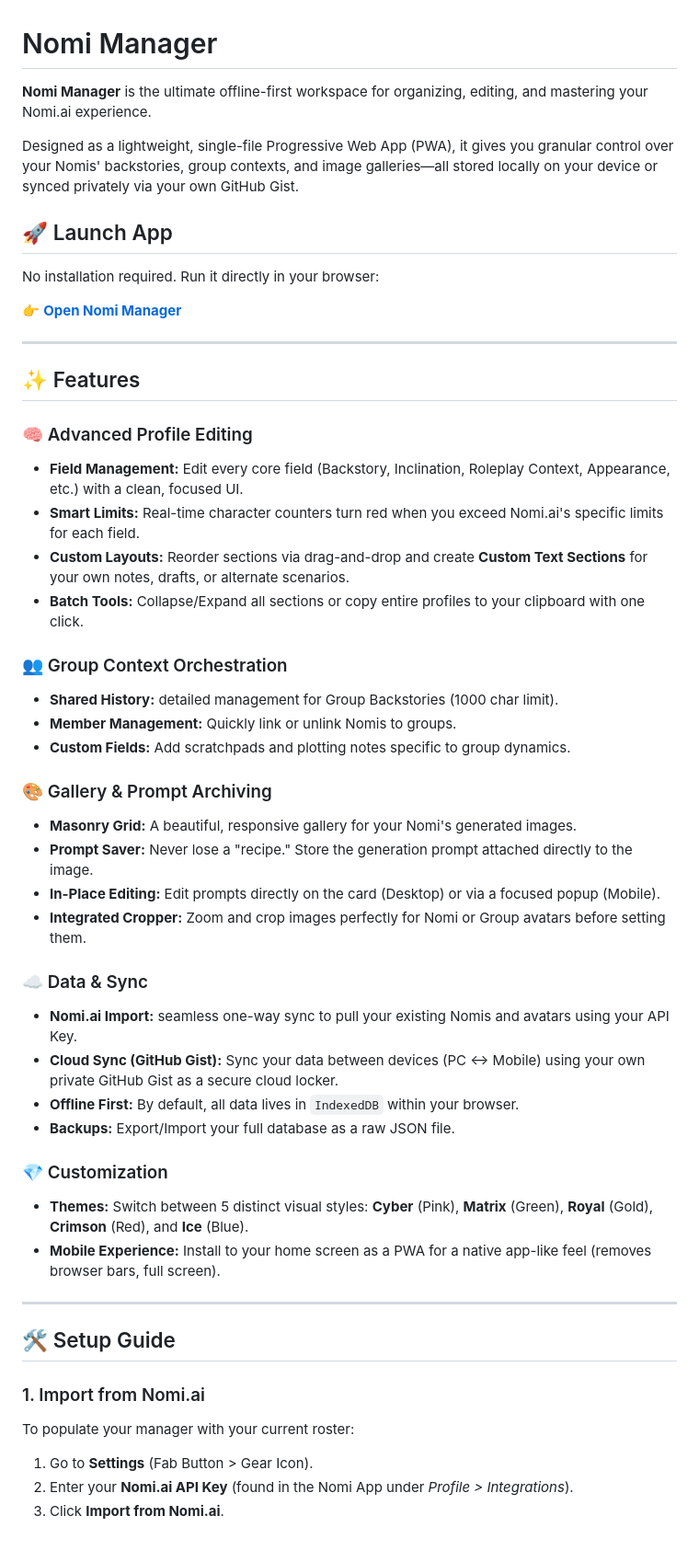
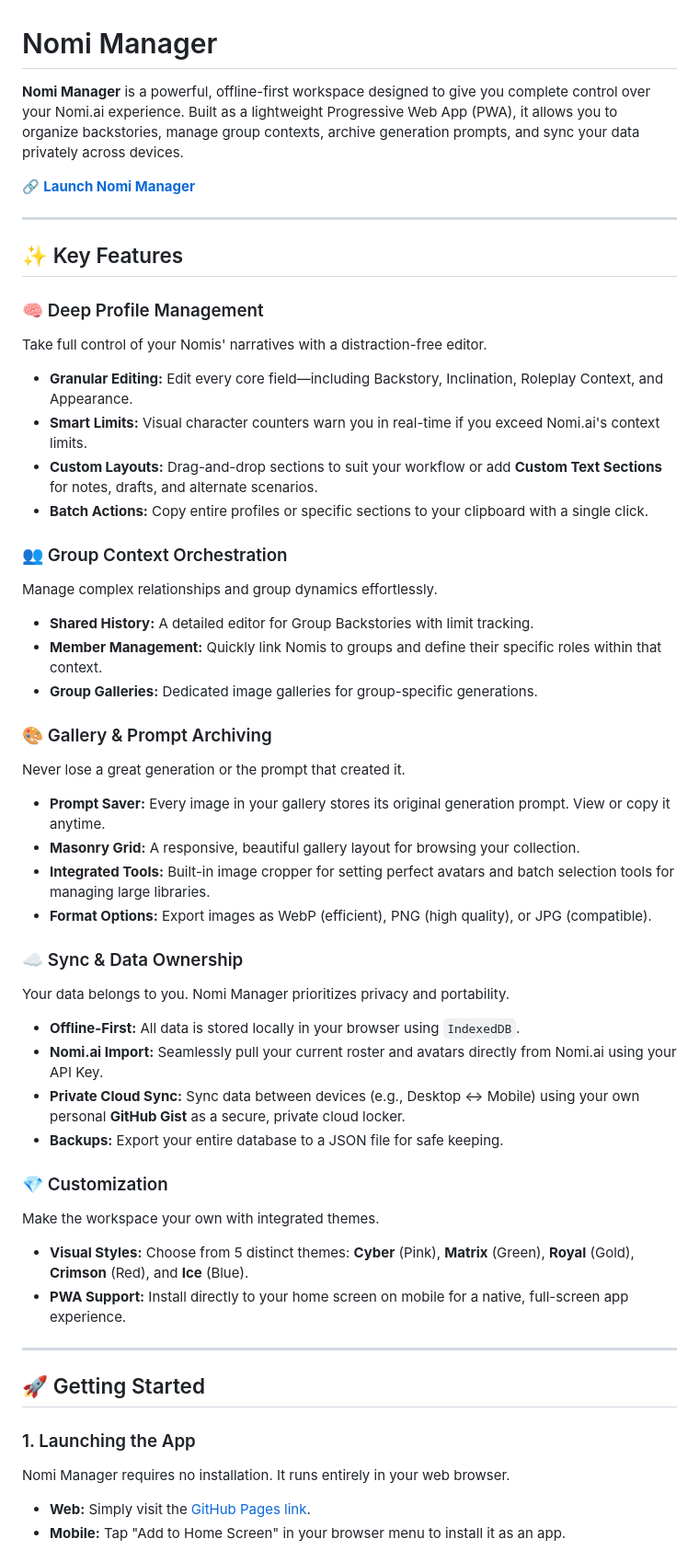
Before and after one commit to nick3335/Nomi-Manager, a Markdown page: README.md, the part around one of its changes. Shown at 92% size. Drawn GitHub-style.

```diff
--- a/README.md
+++ b/README.md
@@ -1,53 +1,51 @@
 # Nomi Manager
 
-**Nomi Manager** is the ultimate offline-first workspace for organizing, editing, and mastering your Nomi.ai experience.
+**Nomi Manager** is a powerful, offline-first workspace designed to give you complete control over your Nomi.ai experience. Built as a lightweight Progressive Web App (PWA), it allows you to organize backstories, manage group contexts, archive generation prompts, and sync your data privately across devices.
 
-Designed as a lightweight, single-file Progressive Web App (PWA), it gives you granular control over your Nomis' backstories, group contexts, and image galleries—all stored locally on your device or synced privately via your own GitHub Gist.
-
-## 🚀 Launch App
-
-No installation required. Run it directly in your browser:
-
-👉 **[Open Nomi Manager](https://nick3335.github.io/Nomi-Manager/)**
+🔗 **[Launch Nomi Manager](https://nick3335.github.io/Nomi-Manager/)**
 
 ---
 
-## ✨ Features
+## ✨ Key Features
 
-### 🧠 Advanced Profile Editing
-* **Field Management:** Edit every core field (Backstory, Inclination, Roleplay Context, Appearance, etc.) with a clean, focused UI.
-* **Smart Limits:** Real-time character counters turn red when you exceed Nomi.ai's specific limits for each field.
-* **Custom Layouts:** Reorder sections via drag-and-drop and create **Custom Text Sections** for your own notes, drafts, or alternate scenarios.
-* **Batch Tools:** Collapse/Expand all sections or copy entire profiles to your clipboard with one click.
+### 🧠 Deep Profile Management
+Take full control of your Nomis' narratives with a distraction-free editor.
+* **Granular Editing:** Edit every core field—including Backstory, Inclination, Roleplay Context, and Appearance.
+* **Smart Limits:** Visual character counters warn you in real-time if you exceed Nomi.ai's context limits.
+* **Custom Layouts:** Drag-and-drop sections to suit your workflow or add **Custom Text Sections** for notes, drafts, and alternate scenarios.
+* **Batch Actions:** Copy entire profiles or specific sections to your clipboard with a single click.
 
 ### 👥 Group Context Orchestration
-* **Shared History:** detailed management for Group Backstories (1000 char limit).
-* **Member Management:** Quickly link or unlink Nomis to groups.
-* **Custom Fields:** Add scratchpads and plotting notes specific to group dynamics.
+Manage complex relationships and group dynamics effortlessly.
+* **Shared History:** A detailed editor for Group Backstories with limit tracking.
+* **Member Management:** Quickly link Nomis to groups and define their specific roles within that context.
+* **Group Galleries:** Dedicated image galleries for group-specific generations.
 
 ### 🎨 Gallery & Prompt Archiving
-* **Masonry Grid:** A beautiful, responsive gallery for your Nomi's generated images.
-* **Prompt Saver:** Never lose a "recipe." Store the generation prompt attached directly to the image.
-* **In-Place Editing:** Edit prompts directly on the card (Desktop) or via a focused popup (Mobile).
-* **Integrated Cropper:** Zoom and crop images perfectly for Nomi or Group avatars before setting them.
+Never lose a great generation or the prompt that created it.
+* **Prompt Saver:** Every image in your gallery stores its original generation prompt. View or copy it anytime.
+* **Masonry Grid:** A responsive, beautiful gallery layout for browsing your collection.
+* **Integrated Tools:** Built-in image cropper for setting perfect avatars and batch selection tools for managing large libraries.
+* **Format Options:** Export images as WebP (efficient), PNG (high quality), or JPG (compatible).
 
-### ☁️ Data & Sync
-* **Nomi.ai Import:** seamless one-way sync to pull your existing Nomis and avatars using your API Key.
-* **Cloud Sync (GitHub Gist):** Sync your data between devices (PC ↔ Mobile) using your own private GitHub Gist as a secure cloud locker.
-* **Offline First:** By default, all data lives in `IndexedDB` within your browser.
-* **Backups:** Export/Import your full database as a raw JSON file.
+### ☁️ Sync & Data Ownership
+Your data belongs to you. Nomi Manager prioritizes privacy and portability.
+* **Offline-First:** All data is stored locally in your browser using `IndexedDB`.
+* **Nomi.ai Import:** Seamlessly pull your current roster and avatars directly from Nomi.ai using your API Key.
+* **Private Cloud Sync:** Sync data between devices (e.g., Desktop ↔ Mobile) using your own personal **GitHub Gist** as a secure, private cloud locker.
+* **Backups:** Export your entire database to a JSON file for safe keeping.
 
 ### 💎 Customization
-* **Themes:** Switch between 5 distinct visual styles: **Cyber** (Pink), **Matrix** (Green), **Royal** (Gold), **Crimson** (Red), and **Ice** (Blue).
-* **Mobile Experience:** Install to your home screen as a PWA for a native app-like feel (removes browser bars, full screen).
+Make the workspace your own with integrated themes.
+* **Visual Styles:** Choose from 5 distinct themes: **Cyber** (Pink), **Matrix** (Green), **Royal** (Gold), **Crimson** (Red), and **Ice** (Blue).
+* **PWA Support:** Install directly to your home screen on mobile for a native, full-screen app experience.
 
 ---
 
-## 🛠️ Setup Guide
+## 🚀 Getting Started
 
-### 1. Import from Nomi.ai
-To populate your manager with your current roster:
-1. Go to **Settings** (Fab Button > Gear Icon).
-2. Enter your **Nomi.ai API Key** (found in the Nomi App under *Profile > Integrations*).
-3. Click **Import from Nomi.ai**.
+### 1. Launching the App
+Nomi Manager requires no installation. It runs entirely in your web browser.
+* **Web:** Simply visit the [GitHub Pages link](https://nick3335.github.io/Nomi-Manager/).
+* **Mobile:** Tap "Add to Home Screen" in your browser menu to install it as an app.
 
```
Also changed, not shown: other parts of README.md (+42 -18 lines).
